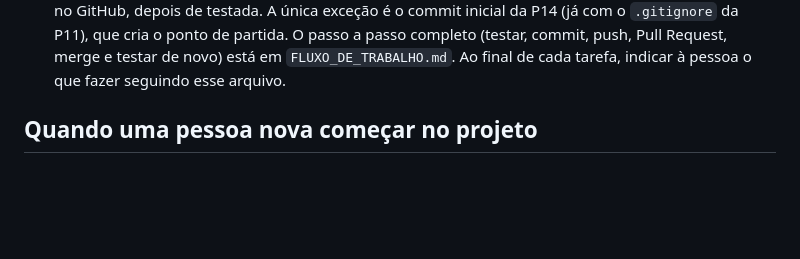
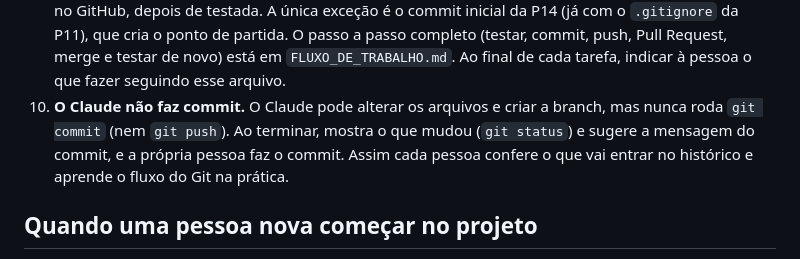
Before and after one commit to annaelizacc/ProjetoDeSoftware, a Markdown page: CLAUDE.md, the part around the change. Drawn GitHub-style; blank space fills up the shorter version.

Commit message:
alteração de regra de commit

```diff
--- a/CLAUDE.md
+++ b/CLAUDE.md
@@ -65,6 +65,11 @@
    push, Pull Request, merge e testar de novo) está em
    `FLUXO_DE_TRABALHO.md`. Ao final de cada tarefa, indicar à pessoa o
    que fazer seguindo esse arquivo.
+10. **O Claude não faz commit.** O Claude pode alterar os arquivos e
+    criar a branch, mas nunca roda `git commit` (nem `git push`). Ao
+    terminar, mostra o que mudou (`git status`) e sugere a mensagem do
+    commit, e a própria pessoa faz o commit. Assim cada pessoa confere o
+    que vai entrar no histórico e aprende o fluxo do Git na prática.
 
 ## Quando uma pessoa nova começar no projeto
 
```
